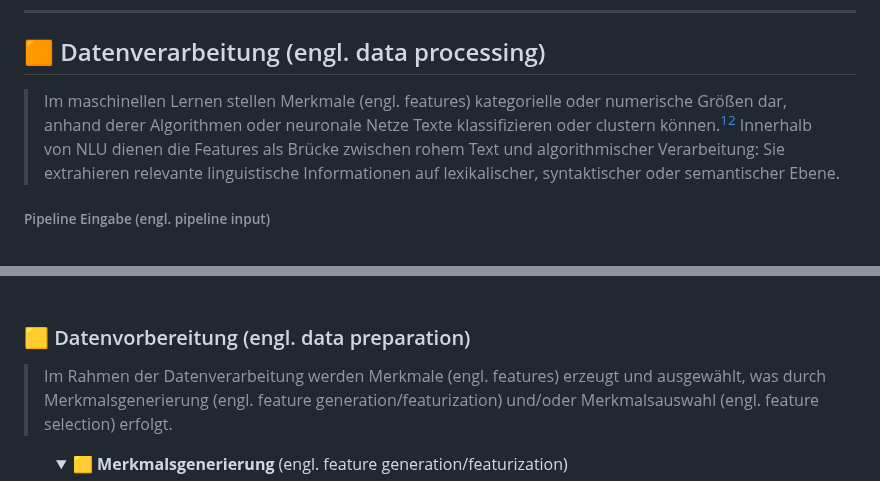
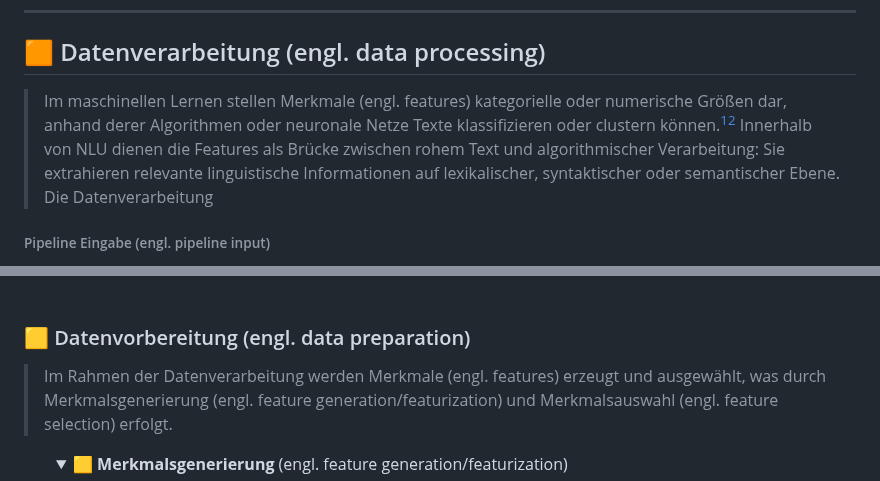
Before and after one commit to IU-KaiW/DLBDSEDA02_Projekt_Advanced-Data-Analysis, a Markdown page: README.md, 2 parts joined by grey strips. Drawn GitHub-style; folded sections open.

```diff
--- a/README.md
+++ b/README.md
@@ -197,7 +197,7 @@ Durch die Duplikatentfernung werden doppelte Zeilen im Datensatz entfernt, um Ve
 _________________________________________________________________________________________________________________________________________________________
 
 ## 🟧 Datenverarbeitung (engl. data processing)
-> Im maschinellen Lernen stellen Merkmale (engl. features) kategorielle oder numerische Größen dar, anhand derer Algorithmen oder neuronale Netze Texte klassifizieren oder clustern können.[^16] Innerhalb von NLU dienen die Features als Brücke zwischen rohem Text und algorithmischer Verarbeitung: Sie extrahieren relevante linguistische Informationen auf lexikalischer, syntaktischer oder semantischer Ebene.
+> Im maschinellen Lernen stellen Merkmale (engl. features) kategorielle oder numerische Größen dar, anhand derer Algorithmen oder neuronale Netze Texte klassifizieren oder clustern können.[^16] Innerhalb von NLU dienen die Features als Brücke zwischen rohem Text und algorithmischer Verarbeitung: Sie extrahieren relevante linguistische Informationen auf lexikalischer, syntaktischer oder semantischer Ebene. Die Datenverarbeitung
 
 ###### Pipeline Eingabe (engl. pipeline input)
 Die Sprachverarbeitung beginnt mit dem Import des aufbereiteten Datensatzes *"complaints_data_cleaned.csv"*, genauer dem Import der Spalte `<text>`, welche als Korpus für die folgenden NLP-Schritte genutzt wird. Die Zeilen des Datensatzes werden auch als Dokumente bezeichnet.
@@ -402,7 +402,7 @@ Die Sprachverarbeitung beginnt mit dem Import des aufbereiteten Datensatzes *"co
 </ol>
 
 ### 🟨 Datenvorbereitung (engl. data preparation)
-> Im Rahmen der Datenverarbeitung werden Merkmale (engl. features) erzeugt und ausgewählt, was durch   Merkmalsgenerierung (engl. feature generation/featurization) und/oder Merkmalsauswahl (engl. feature selection) erfolgt.<br>
+> Im Rahmen der Datenverarbeitung werden Merkmale (engl. features) erzeugt und ausgewählt, was durch   Merkmalsgenerierung (engl. feature generation/featurization) und Merkmalsauswahl (engl. feature selection) erfolgt.<br>
 <ol type="1">
   <details>
     <summary>🟨 <b> Merkmalsgenerierung </b> (engl. feature generation/featurization)</summary>
```
Also changed, not shown: other parts of README.md (+91 -71 lines), docs/3 - Datenkommunikation (engl. data communication).jpg (added), 1 other file.
